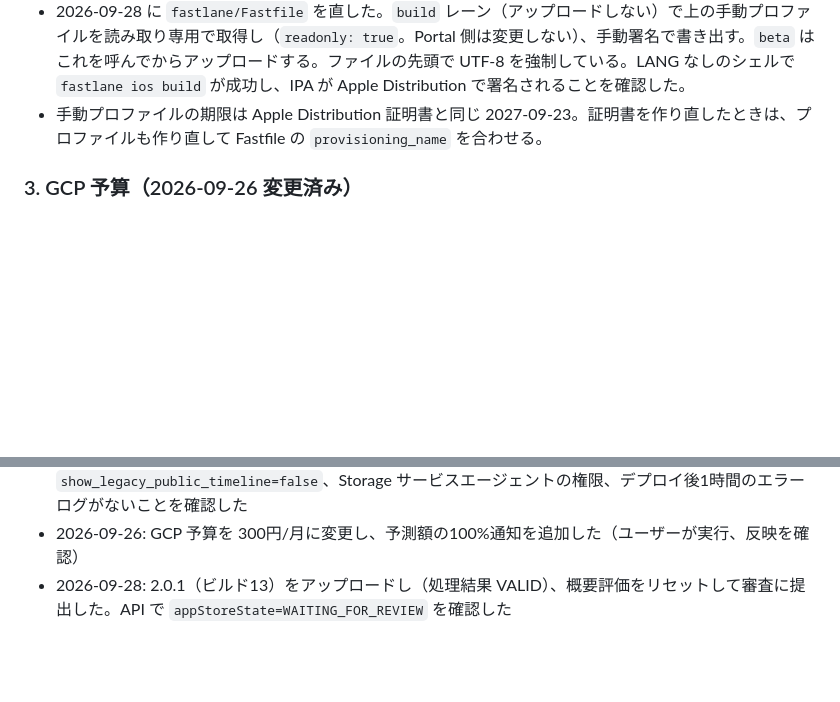
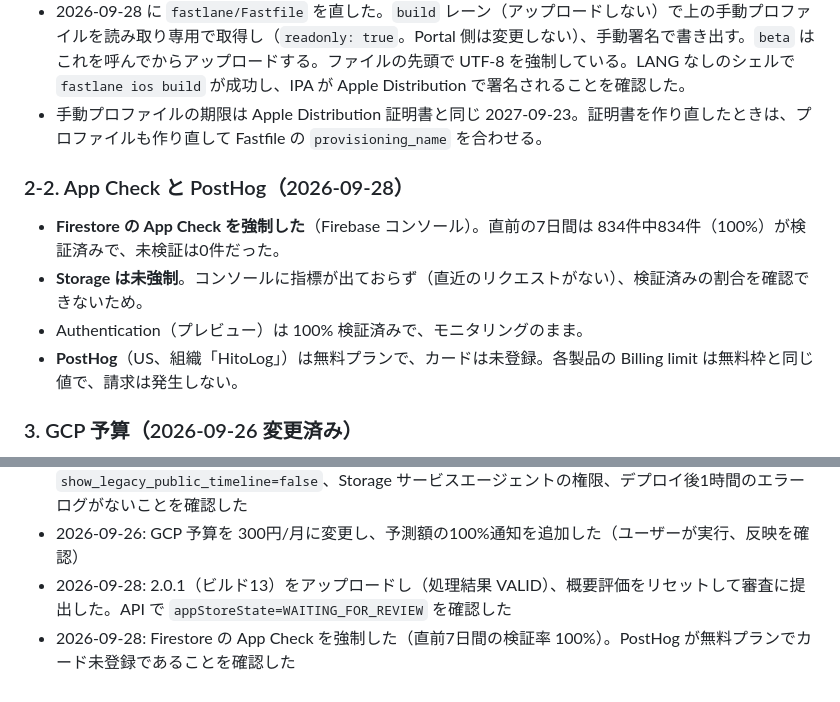
Before and after one commit to YuukiKawabata/HitoLog, a Markdown page: Documentation/COST_SAFE_MODE.md, 2 parts joined by grey strips. GitHub-like rendering; blank space fills up the shorter version.

Commit message:
Record App Check Firestore enforcement and PostHog billing check
Co-Authored-By: Claude Opus 5.5 <noreply@anthropic.com>

```diff
--- a/Documentation/COST_SAFE_MODE.md
+++ b/Documentation/COST_SAFE_MODE.md
@@ -73,6 +73,13 @@ Wamori（旧 HitoLog、App ID 6772677155）は App Store に公開したまま
 - 2026-09-28 に `fastlane/Fastfile` を直した。`build` レーン（アップロードしない）で上の手動プロファイルを読み取り専用で取得し（`readonly: true`。Portal 側は変更しない）、手動署名で書き出す。`beta` はこれを呼んでからアップロードする。ファイルの先頭で UTF-8 を強制している。LANG なしのシェルで `fastlane ios build` が成功し、IPA が Apple Distribution で署名されることを確認した。
 - 手動プロファイルの期限は Apple Distribution 証明書と同じ 2027-09-23。証明書を作り直したときは、プロファイルも作り直して Fastfile の `provisioning_name` を合わせる。
 
+### 2-2. App Check と PostHog（2026-09-28）
+
+- **Firestore の App Check を強制した**（Firebase コンソール）。直前の7日間は 834件中834件（100%）が検証済みで、未検証は0件だった。
+- **Storage は未強制**。コンソールに指標が出ておらず（直近のリクエストがない）、検証済みの割合を確認できないため。
+- Authentication（プレビュー）は 100% 検証済みで、モニタリングのまま。
+- **PostHog**（US、組織「HitoLog」）は無料プランで、カードは未登録。各製品の Billing limit は無料枠と同じ値で、請求は発生しない。
+
 ### 3. GCP 予算（2026-09-26 変更済み）
 
 - 対象の予算: `Firebase Project hitolog-e22d2`（請求アカウント `01B1AB-F4E762-468956`、予算ID `b5054d1f-f243-494e-ad2a-79f435f5996c`）
@@ -102,3 +109,4 @@ Wamori（旧 HitoLog、App ID 6772677155）は App Store に公開したまま
 - 2026-09-26: 本番にデプロイした（ユーザーが実行。functions・firestore:rules・storage・remoteconfig）。全46関数の `maxScale` が 3（スケジュール関数4個は1）になったこと、Remote Config の `show_legacy_public_timeline=false`、Storage サービスエージェントの権限、デプロイ後1時間のエラーログがないことを確認した
 - 2026-09-26: GCP 予算を 300円/月に変更し、予測額の100%通知を追加した（ユーザーが実行、反映を確認）
 - 2026-09-28: 2.0.1（ビルド13）をアップロードし（処理結果 VALID）、概要評価をリセットして審査に提出した。API で `appStoreState=WAITING_FOR_REVIEW` を確認した
+- 2026-09-28: Firestore の App Check を強制した（直前7日間の検証率 100%）。PostHog が無料プランでカード未登録であることを確認した
```
